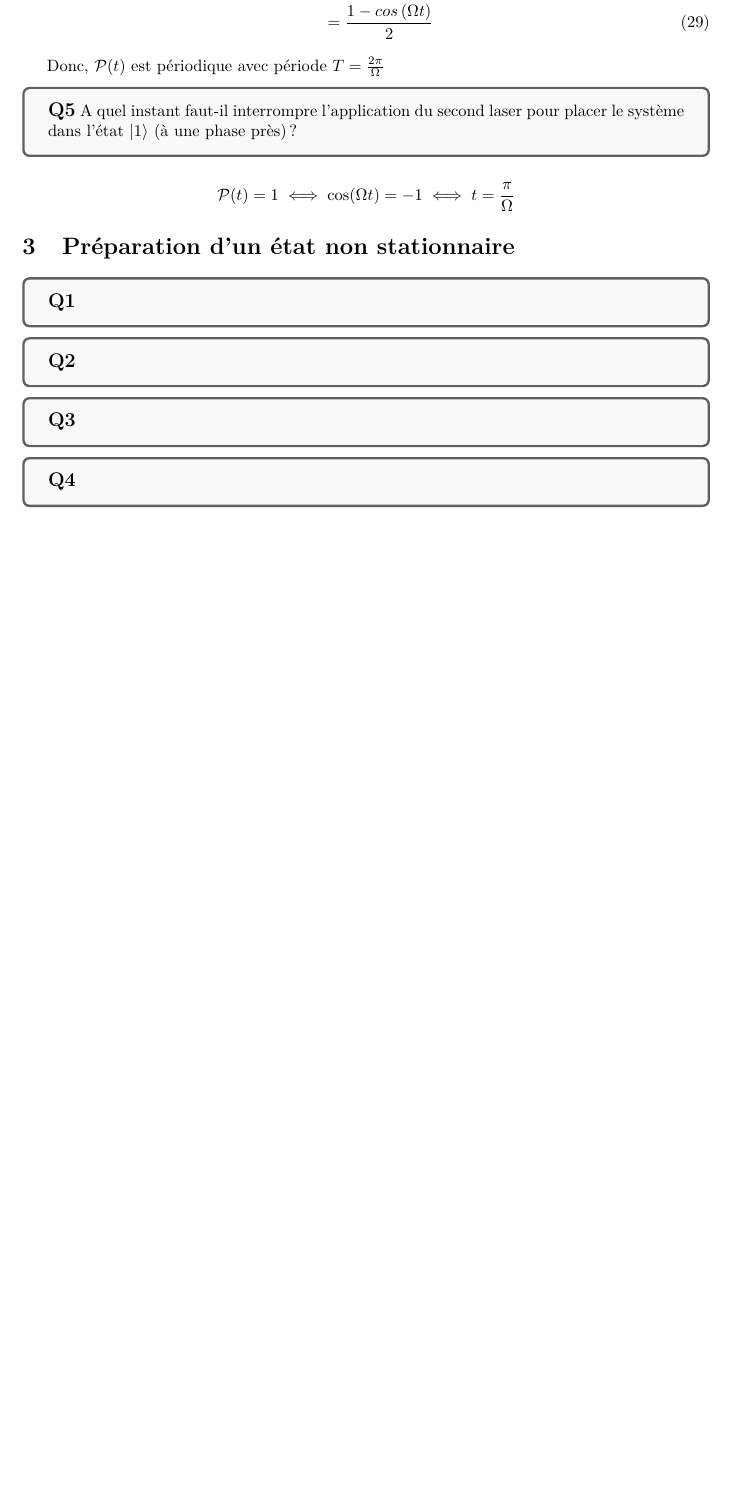
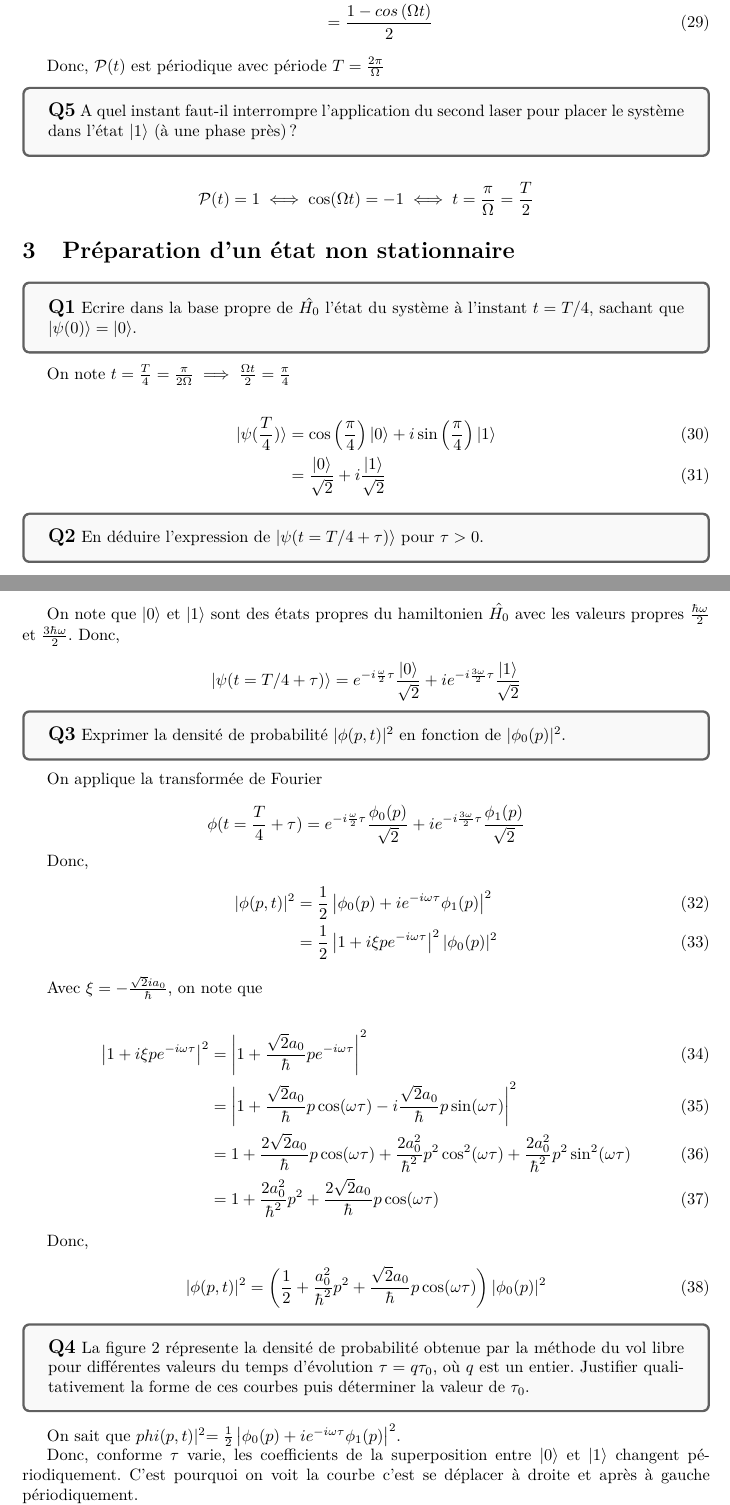
Before and after one commit to ArkhamKnightGPC/PetitesClassesTroncCommun, a LaTeX document (PHY361/DM1/DM1.tex): part of page 5 of 5 before the commit and two parts of pages 5 and 6 of 6 after it, the two joined at a grey line, cut so that both start at the same text, the shorter picture padded with empty space. Compiled offline with pdfLaTeX.

Commit message:
:memo: DM1 PHY361 DONE!

```diff
--- a/PHY361/DM1/DM1.tex
+++ b/PHY361/DM1/DM1.tex
@@ -211,25 +211,68 @@
 		\textbf{\large{Q5}} A quel instant faut-il interrompre l'application du second laser pour placer le système dans l'état $|1\rangle$ (à une phase près) ?
 	\end{tcolorbox}
 
-	\[\mathcal{P}(t) = 1 \iff \cos(\Omega t) = -1 \iff t = \frac{\pi}{\Omega}\]
+	\[\mathcal{P}(t) = 1 \iff \cos(\Omega t) = -1 \iff t = \frac{\pi}{\Omega} = \frac{T}{2}\]
 
 	\section{Préparation d'un état non stationnaire}
 
 	\begin{tcolorbox}[colback=gray!5!white,colframe=gray!75!black]
-		\textbf{\large{Q1}}
+		\textbf{\large{Q1}} Ecrire dans la base propre de $\hat{H_0}$ l'état du système à l'instant $t = T/4$, sachant que $|\psi(0)\rangle = |0\rangle$.
 	\end{tcolorbox}
 
+	On note $t = \frac{T}{4} = \frac{\pi}{2\Omega} \implies \frac{\Omega t}{2} = \frac{\pi}{4}$
+
+	\begin{align}
+	|\psi(\frac{T}{4})\rangle &= \cos\left(\frac{\pi}{4}\right)|0\rangle + i \sin\left(\frac{\pi}{4}\right)|1\rangle\\
+	&= \frac{|0\rangle}{\sqrt{2}} + i \frac{|1\rangle}{\sqrt{2}}
+	\end{align}
+
 	\begin{tcolorbox}[colback=gray!5!white,colframe=gray!75!black]
-		\textbf{\large{Q2}}
+		\textbf{\large{Q2}} En déduire l'expression de $|\psi(t = T/4 + \tau)\rangle$ pour $\tau > 0$.
 	\end{tcolorbox}
 
+	On note que $|0\rangle$ et $|1\rangle$ sont des états propres du hamiltonien $\hat{H_0}$ avec les valeurs propres $\frac{\hbar \omega}{2}$ et $\frac{3 \hbar \omega}{2}$. Donc,
+
+	\[|\psi(t = T/4 + \tau)\rangle = e^{-i\frac{\omega}{2}\tau}\frac{|0\rangle}{\sqrt{2}} + i e^{-i\frac{3\omega}{2}\tau}\frac{|1\rangle}{\sqrt{2}}\]
+
 	\begin{tcolorbox}[colback=gray!5!white,colframe=gray!75!black]
-		\textbf{\large{Q3}}
+		\textbf{\large{Q3}} Exprimer la densité de probabilité $|\phi(p,t)|^2$ en fonction de $|\phi_0(p)|^2$.
 	\end{tcolorbox}
 
+	On applique la transformée de Fourier
+
+	\[\phi(t = \frac{T}{4}+\tau) = e^{-i\frac{\omega}{2}\tau}\frac{\phi_0(p)}{\sqrt{2}} + i e^{-i\frac{3\omega}{2}\tau}\frac{\phi_1(p)}{\sqrt{2}}\]
+
+	Donc,
+	\begin{align}
+		|\phi(p, t)|^2 &= \frac{1}{2}\left|\phi_0(p) + ie^{-i\omega\tau}\phi_1(p)\right|^2\\
+		&= \frac{1}{2}\left|1 + i\xi pe^{-i\omega\tau}\right|^2 |\phi_0(p)|^2
+	\end{align}
+
+	Avec $\xi = -\frac{\sqrt{2}ia_0}{\hbar}$, on note que
+
+	\begin{align}
+		\left|1 + i\xi pe^{-i\omega\tau}\right|^2 &= \left|  1 + \frac{\sqrt{2}a_0}{\hbar}pe^{-i\omega\tau} \right|^2\\
+		&= \left|  1 + \frac{\sqrt{2}a_0}{\hbar}p\cos(\omega \tau) - i\frac{\sqrt{2}a_0}{\hbar}p\sin(\omega \tau) \right|^2\\
+		&= 1 + \frac{2\sqrt{2}a_0}{\hbar}p\cos(\omega \tau) + \frac{2a_0^2}{\hbar^2}p^2\cos^2(\omega \tau) +  \frac{2a_0^2}{\hbar^2}p^2\sin^2(\omega \tau)\\
+		&= 1 + \frac{2a_0^2}{\hbar^2}p^2 + \frac{2\sqrt{2}a_0}{\hbar}p\cos(\omega \tau)
+	\end{align}
+
+	Donc,
+	\begin{align}
+	|\phi(p, t)|^2 &= \left(\frac{1}{2} + \frac{a_0^2}{\hbar^2}p^2 + \frac{\sqrt{2}a_0}{\hbar}p\cos(\omega \tau)\right) |\phi_0(p)|^2
+	\end{align}
+
 	\begin{tcolorbox}[colback=gray!5!white,colframe=gray!75!black]
-		\textbf{\large{Q4}}
+		\textbf{\large{Q4}} La figure 2 répresente la densité de probabilité obtenue par la méthode du vol libre pour différentes valeurs du temps d'évolution $\tau = q \tau_0$, où $q$ est un entier. Justifier qualitativement la forme de ces courbes puis déterminer la valeur de $\tau_0$.
 	\end{tcolorbox}
+
+	On sait que $phi(p, t)|^2 = \frac{1}{2}\left|\phi_0(p) + ie^{-i\omega\tau}\phi_1(p)\right|^2$.
+
+	Donc, conforme $\tau$ varie, les coefficients de la superposition entre $|0\rangle$ et $|1\rangle$ changent périodiquement. C'est pourquoi on voit la courbe c'est se déplacer à droite et après à gauche périodiquement.
+
+	On note que le période est $7\tau_0$. Donc,
+
+	\[\frac{2\pi}{\omega} = 7\tau_0 \iff \tau_0 = 1,57 \cdot 10^{-6}s\]
 
 
 \end{document}
```
Also changed, not shown: PHY361/DM1/DM1.pdf.
